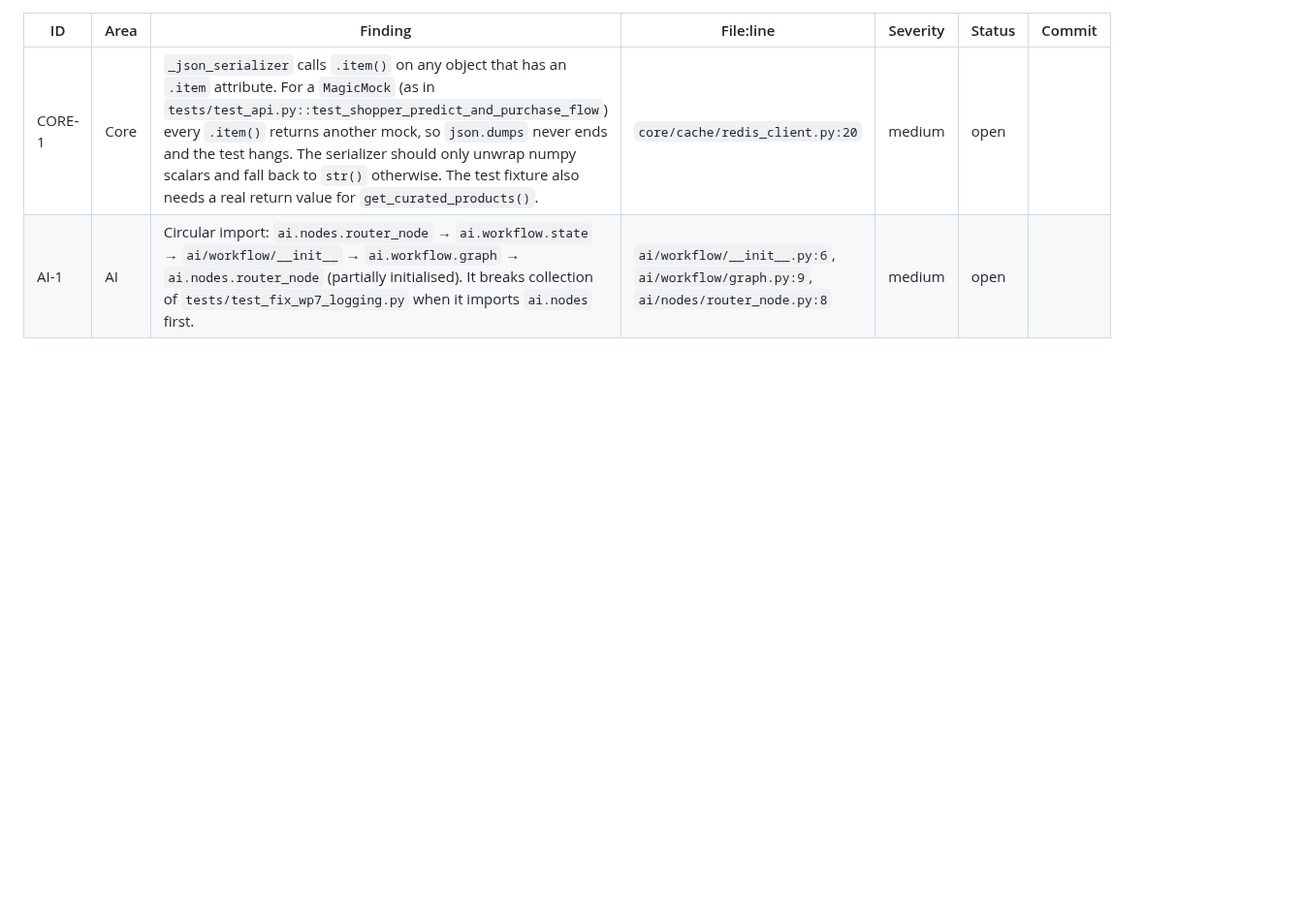
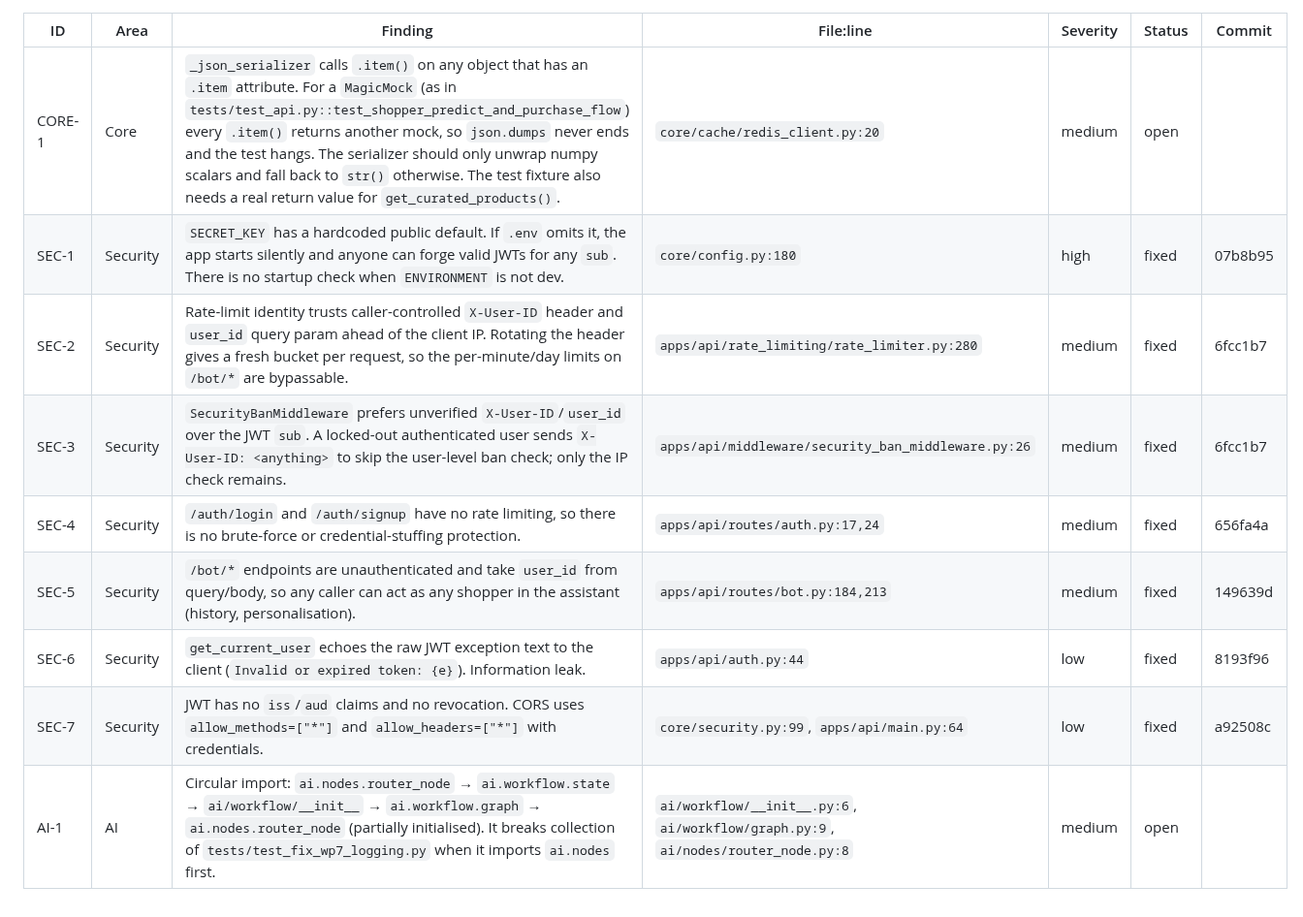
Before and after one commit to Ziadashraf301/Black-Friday, a Markdown page: docs/REVIEW_LOG.md, the part around the change. Shown at 97% size. Drawn GitHub-style; blank space fills up the shorter version.

Commit message:
docs(review): mark step 1 security done; record SEC-1..7 commits
Co-Authored-By: Claude Sonnet 5.5 <noreply@anthropic.com>

```diff
--- a/docs/REVIEW_LOG.md
+++ b/docs/REVIEW_LOG.md
@@ -39,4 +39,11 @@ The lint baseline is effectively "never enforced". Treat lint as a per-file chec
 | ID | Area | Finding | File:line | Severity | Status | Commit |
 |----|------|---------|-----------|----------|--------|--------|
 | CORE-1 | Core | `_json_serializer` calls `.item()` on any object that has an `.item` attribute. For a `MagicMock` (as in `tests/test_api.py::test_shopper_predict_and_purchase_flow`) every `.item()` returns another mock, so `json.dumps` never ends and the test hangs. The serializer should only unwrap numpy scalars and fall back to `str()` otherwise. The test fixture also needs a real return value for `get_curated_products()`. | `core/cache/redis_client.py:20` | medium | open | |
+| SEC-1 | Security | `SECRET_KEY` has a hardcoded public default. If `.env` omits it, the app starts silently and anyone can forge valid JWTs for any `sub`. There is no startup check when `ENVIRONMENT` is not dev. | `core/config.py:180` | high | fixed | 07b8b95 |
+| SEC-2 | Security | Rate-limit identity trusts caller-controlled `X-User-ID` header and `user_id` query param ahead of the client IP. Rotating the header gives a fresh bucket per request, so the per-minute/day limits on `/bot/*` are bypassable. | `apps/api/rate_limiting/rate_limiter.py:280` | medium | fixed | 6fcc1b7 |
+| SEC-3 | Security | `SecurityBanMiddleware` prefers unverified `X-User-ID`/`user_id` over the JWT `sub`. A locked-out authenticated user sends `X-User-ID: <anything>` to skip the user-level ban check; only the IP check remains. | `apps/api/middleware/security_ban_middleware.py:26` | medium | fixed | 6fcc1b7 |
+| SEC-4 | Security | `/auth/login` and `/auth/signup` have no rate limiting, so there is no brute-force or credential-stuffing protection. | `apps/api/routes/auth.py:17,24` | medium | fixed | 656fa4a |
+| SEC-5 | Security | `/bot/*` endpoints are unauthenticated and take `user_id` from query/body, so any caller can act as any shopper in the assistant (history, personalisation). | `apps/api/routes/bot.py:184,213` | medium | fixed | 149639d |
+| SEC-6 | Security | `get_current_user` echoes the raw JWT exception text to the client (`Invalid or expired token: {e}`). Information leak. | `apps/api/auth.py:44` | low | fixed | 8193f96 |
+| SEC-7 | Security | JWT has no `iss`/`aud` claims and no revocation. CORS uses `allow_methods=["*"]` and `allow_headers=["*"]` with credentials. | `core/security.py:99`, `apps/api/main.py:64` | low | fixed | a92508c |
 | AI-1 | AI | Circular import: `ai.nodes.router_node` → `ai.workflow.state` → `ai/workflow/__init__` → `ai.workflow.graph` → `ai.nodes.router_node` (partially initialised). It breaks collection of `tests/test_fix_wp7_logging.py` when it imports `ai.nodes` first. | `ai/workflow/__init__.py:6`, `ai/workflow/graph.py:9`, `ai/nodes/router_node.py:8` | medium | open | |
```
Also changed, not shown: docs/REVIEW_PLAN.md (+1 -1 lines).
